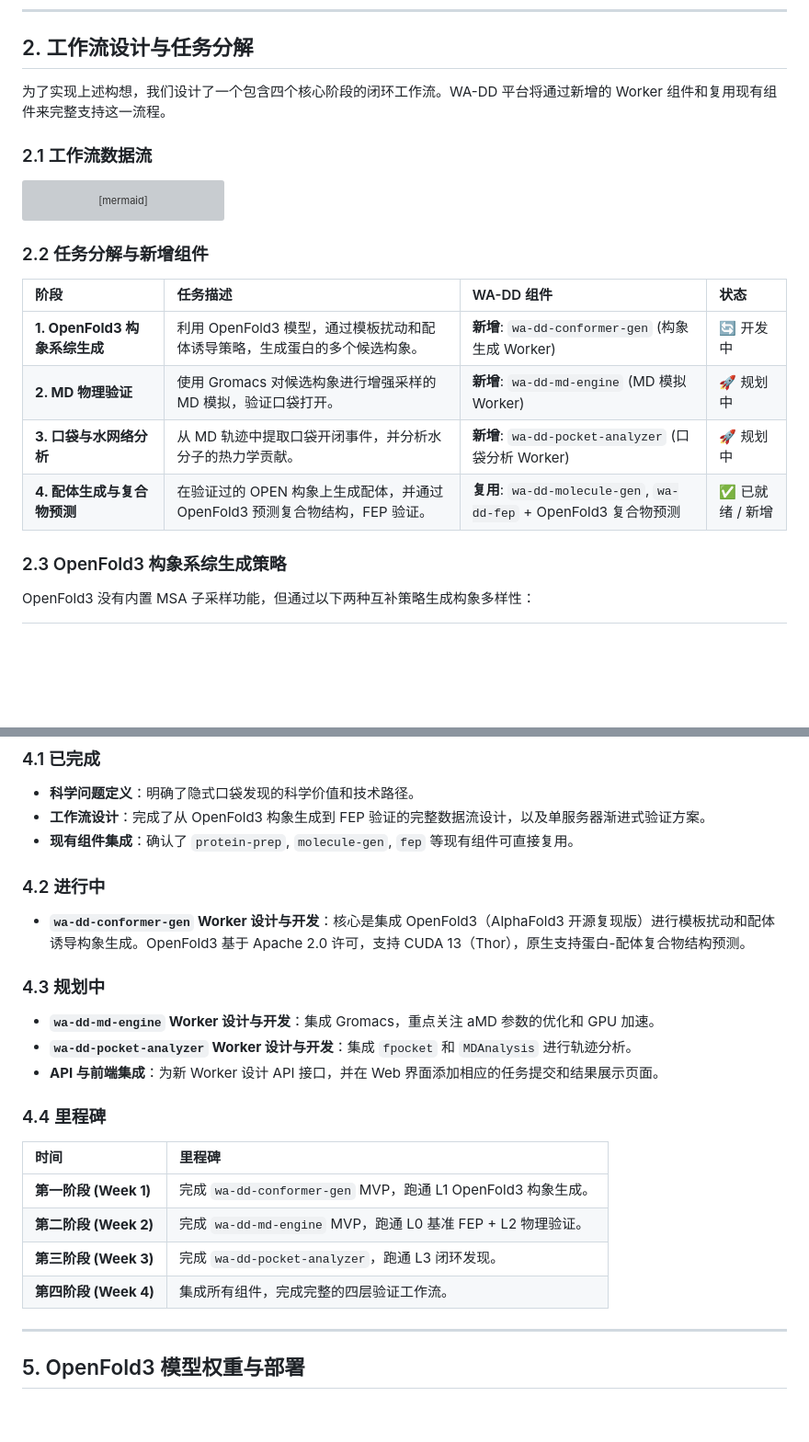
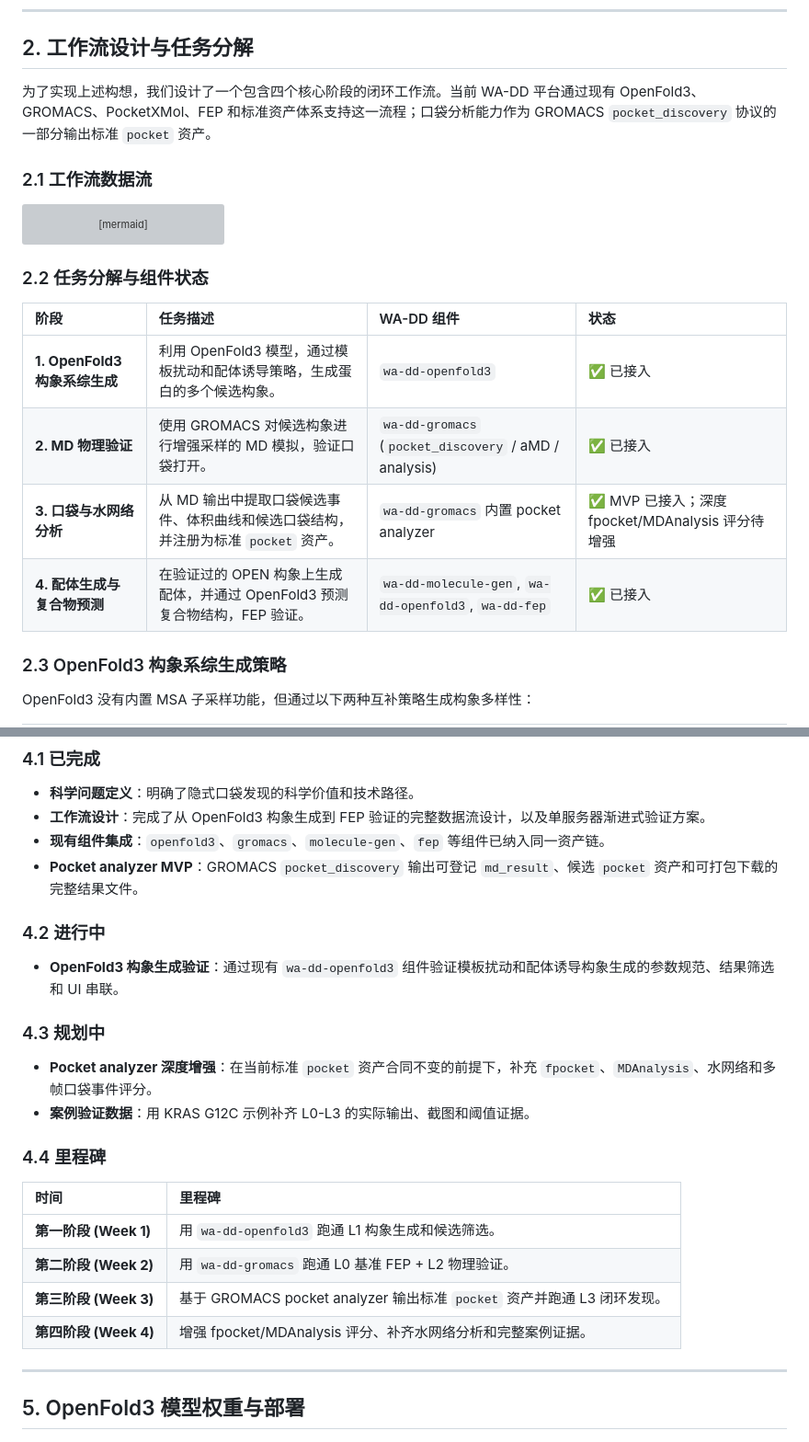
Before and after one commit to huluxiaohuowa/wa-dd-docs, a Markdown page: userguide/案例：隐式口袋发现工作流.md, 2 parts joined by grey strips. Shown at 92% size. GitHub-like rendering; blank space fills up the shorter version; grey boxes are pictures that could not be loaded.

````diff
--- a/userguide/案例：隐式口袋发现工作流.md
+++ b/userguide/案例：隐式口袋发现工作流.md
@@ -34,7 +34,7 @@
 
 ## 2. 工作流设计与任务分解
 
-为了实现上述构想，我们设计了一个包含四个核心阶段的闭环工作流。WA-DD 平台将通过新增的 Worker 组件和复用现有组件来完整支持这一流程。
+为了实现上述构想，我们设计了一个包含四个核心阶段的闭环工作流。当前 WA-DD 平台通过现有 OpenFold3、GROMACS、PocketXMol、FEP 和标准资产体系支持这一流程；口袋分析能力作为 GROMACS `pocket_discovery` 协议的一部分输出标准 `pocket` 资产。
 
 ### 2.1 工作流数据流
 
@@ -47,14 +47,14 @@ graph TD
     E -->|"活性配体 + 复合物结构"| F(("科学结论: 隐式口袋的可药性验证"));
 ```
 
-### 2.2 任务分解与新增组件
+### 2.2 任务分解与组件状态
 
 | 阶段 | 任务描述 | WA-DD 组件 | 状态 |
 | :--- | :--- | :--- | :--- |
-| **1. OpenFold3 构象系综生成** | 利用 OpenFold3 模型，通过模板扰动和配体诱导策略，生成蛋白的多个候选构象。 | **新增**: `wa-dd-conformer-gen` (构象生成 Worker) | 🔄 开发中 |
-| **2. MD 物理验证** | 使用 Gromacs 对候选构象进行增强采样的 MD 模拟，验证口袋打开。 | **新增**: `wa-dd-md-engine` (MD 模拟 Worker) | 🚀 规划中 |
-| **3. 口袋与水网络分析** | 从 MD 轨迹中提取口袋开闭事件，并分析水分子的热力学贡献。 | **新增**: `wa-dd-pocket-analyzer` (口袋分析 Worker) | 🚀 规划中 |
-| **4. 配体生成与复合物预测** | 在验证过的 OPEN 构象上生成配体，并通过 OpenFold3 预测复合物结构，FEP 验证。 | **复用**: `wa-dd-molecule-gen`, `wa-dd-fep` + OpenFold3 复合物预测 | ✅ 已就绪 / 新增 |
+| **1. OpenFold3 构象系综生成** | 利用 OpenFold3 模型，通过模板扰动和配体诱导策略，生成蛋白的多个候选构象。 | `wa-dd-openfold3` | ✅ 已接入 |
+| **2. MD 物理验证** | 使用 GROMACS 对候选构象进行增强采样的 MD 模拟，验证口袋打开。 | `wa-dd-gromacs` (`pocket_discovery` / aMD / analysis) | ✅ 已接入 |
+| **3. 口袋与水网络分析** | 从 MD 输出中提取口袋候选事件、体积曲线和候选口袋结构，并注册为标准 `pocket` 资产。 | `wa-dd-gromacs` 内置 pocket analyzer | ✅ MVP 已接入；深度 fpocket/MDAnalysis 评分待增强 |
+| **4. 配体生成与复合物预测** | 在验证过的 OPEN 构象上生成配体，并通过 OpenFold3 预测复合物结构，FEP 验证。 | `wa-dd-molecule-gen`, `wa-dd-openfold3`, `wa-dd-fep` | ✅ 已接入 |
 
 ### 2.3 OpenFold3 构象系综生成策略
 
@@ -137,23 +137,23 @@ OpenFold3 没有内置 MSA 子采样功能，但通过以下两种互补策略
 ### 4.1 已完成
 - **科学问题定义**：明确了隐式口袋发现的科学价值和技术路径。
 - **工作流设计**：完成了从 OpenFold3 构象生成到 FEP 验证的完整数据流设计，以及单服务器渐进式验证方案。
-- **现有组件集成**：确认了 `protein-prep`, `molecule-gen`, `fep` 等现有组件可直接复用。
+- **现有组件集成**：`openfold3`、`gromacs`、`molecule-gen`、`fep` 等组件已纳入同一资产链。
+- **Pocket analyzer MVP**：GROMACS `pocket_discovery` 输出可登记 `md_result`、候选 `pocket` 资产和可打包下载的完整结果文件。
 
 ### 4.2 进行中
-- **`wa-dd-conformer-gen` Worker 设计与开发**：核心是集成 OpenFold3（AlphaFold3 开源复现版）进行模板扰动和配体诱导构象生成。OpenFold3 基于 Apache 2.0 许可，支持 CUDA 13（Thor），原生支持蛋白-配体复合物结构预测。
+- **OpenFold3 构象生成验证**：通过现有 `wa-dd-openfold3` 组件验证模板扰动和配体诱导构象生成的参数规范、结果筛选和 UI 串联。
 
 ### 4.3 规划中
-- **`wa-dd-md-engine` Worker 设计与开发**：集成 Gromacs，重点关注 aMD 参数的优化和 GPU 加速。
-- **`wa-dd-pocket-analyzer` Worker 设计与开发**：集成 `fpocket` 和 `MDAnalysis` 进行轨迹分析。
-- **API 与前端集成**：为新 Worker 设计 API 接口，并在 Web 界面添加相应的任务提交和结果展示页面。
+- **Pocket analyzer 深度增强**：在当前标准 `pocket` 资产合同不变的前提下，补充 `fpocket`、`MDAnalysis`、水网络和多帧口袋事件评分。
+- **案例验证数据**：用 KRAS G12C 示例补齐 L0-L3 的实际输出、截图和阈值证据。
 
 ### 4.4 里程碑
 | 时间 | 里程碑 |
 | :--- | :--- |
-| **第一阶段 (Week 1)** | 完成 `wa-dd-conformer-gen` MVP，跑通 L1 OpenFold3 构象生成。 |
-| **第二阶段 (Week 2)** | 完成 `wa-dd-md-engine` MVP，跑通 L0 基准 FEP + L2 物理验证。 |
-| **第三阶段 (Week 3)** | 完成 `wa-dd-pocket-analyzer`，跑通 L3 闭环发现。 |
-| **第四阶段 (Week 4)** | 集成所有组件，完成完整的四层验证工作流。 |
+| **第一阶段 (Week 1)** | 用 `wa-dd-openfold3` 跑通 L1 构象生成和候选筛选。 |
+| **第二阶段 (Week 2)** | 用 `wa-dd-gromacs` 跑通 L0 基准 FEP + L2 物理验证。 |
+| **第三阶段 (Week 3)** | 基于 GROMACS pocket analyzer 输出标准 `pocket` 资产并跑通 L3 闭环发现。 |
+| **第四阶段 (Week 4)** | 增强 fpocket/MDAnalysis 评分、补齐水网络分析和完整案例证据。 |
 
 ---
 
````
Also changed, not shown: other parts of userguide/案例：隐式口袋发现工作流.md (+4 -4 lines), userguide/Case_Cryptic_Pocket_Discovery.EN.md (+19 -19 lines).
